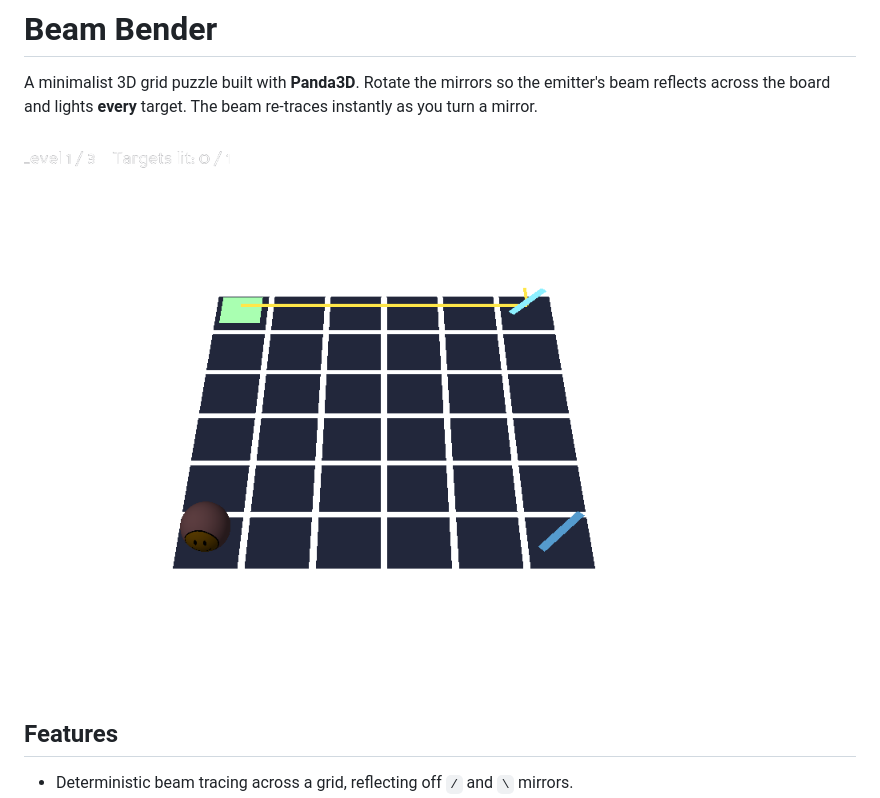
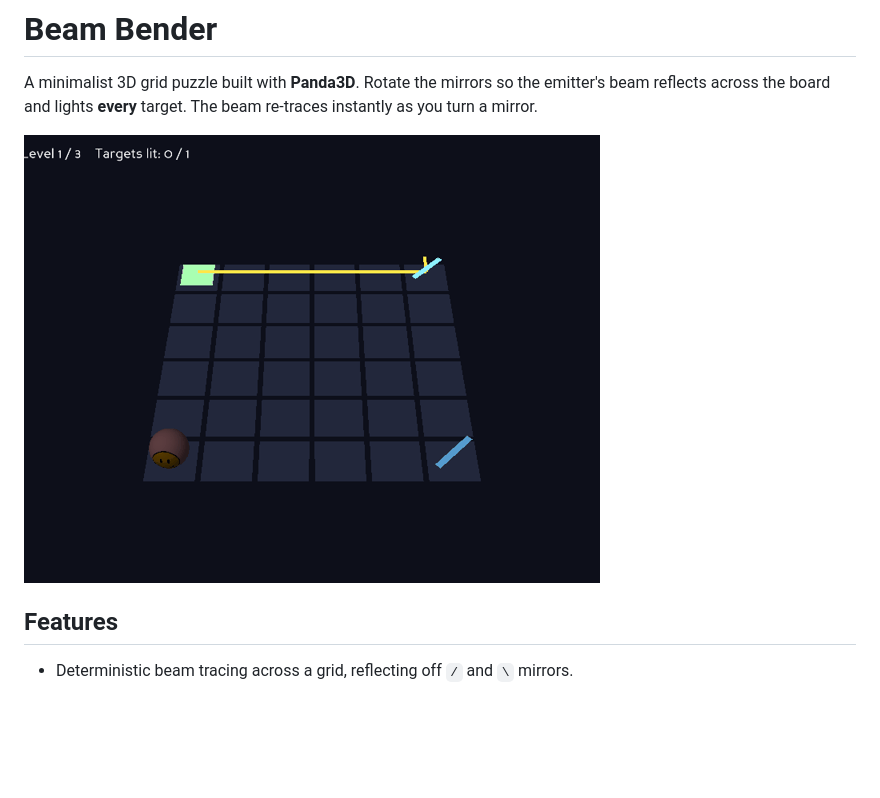
Before and after one commit to bhargavchintam/beam-bender, a Markdown page: README.md, the part around the change. Rendered like a GitHub page; pictures changed too: media/beam_bender_gameplay.gif (added); blank space fills up the shorter version.

Commit message:
Add gameplay GIF

```diff
--- a/README.md
+++ b/README.md
@@ -4,7 +4,7 @@ A minimalist 3D grid puzzle built with **Panda3D**. Rotate the mirrors so the
 emitter's beam reflects across the board and lights **every** target. The beam
 re-traces instantly as you turn a mirror.
 
-![board](media/beam_bender.png)
+![gameplay](media/beam_bender_gameplay.gif)
 
 ## Features
 - Deterministic beam tracing across a grid, reflecting off `/` and `\` mirrors.
```
